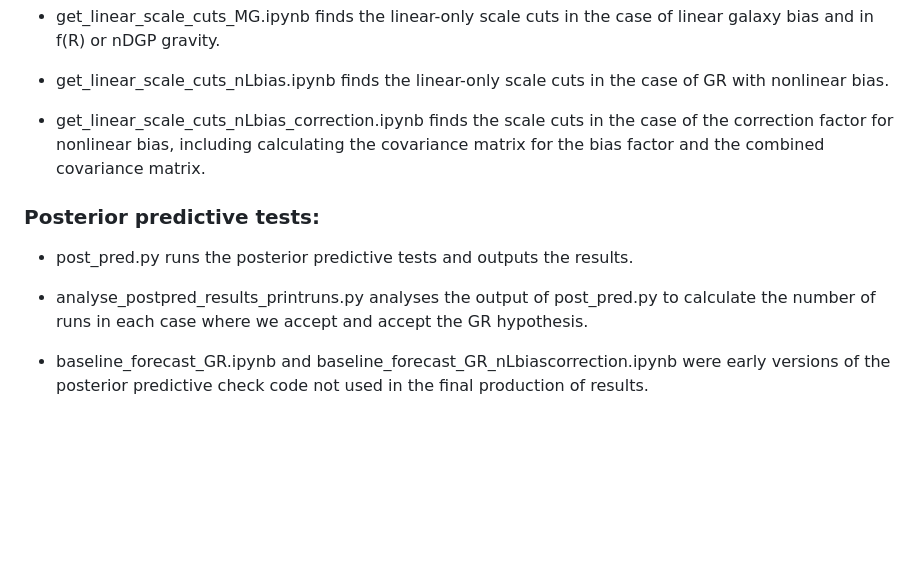
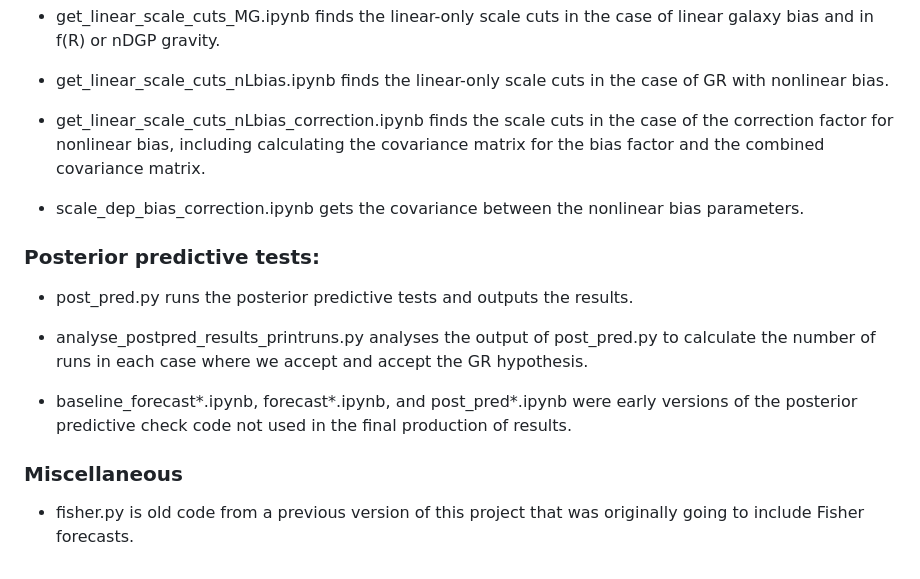
Before and after one commit to c-d-leonard/EG_forecasts, a Markdown page: README.md, the part around the change. Rendered like a GitHub page; blank space fills up the shorter version.

```diff
--- a/README.md
+++ b/README.md
@@ -48,10 +48,16 @@ This repository contains the code used in the analysis of the paper 'Towards tes
 
 - get_linear_scale_cuts_nLbias_correction.ipynb finds the scale cuts in the case of the correction factor for nonlinear bias, including calculating the covariance matrix for the bias factor and the combined covariance matrix.
 
+- scale_dep_bias_correction.ipynb gets the covariance between the nonlinear bias parameters.
+
 ### Posterior predictive tests:
 
 - post_pred.py runs the posterior predictive tests and outputs the results.
 
 - analyse_postpred_results_printruns.py analyses the output of post_pred.py to calculate the number of runs in each case where we accept and accept the GR hypothesis.
 
-- baseline_forecast_GR.ipynb and baseline_forecast_GR_nLbiascorrection.ipynb were early versions of the posterior predictive check code not used in the final production of results.
+- baseline_forecast*.ipynb, forecast*.ipynb, and post_pred*.ipynb were early versions of the posterior predictive check code not used in the final production of results.
+
+### Miscellaneous
+
+- fisher.py is old code from a previous version of this project that was originally going to include Fisher forecasts.
```
